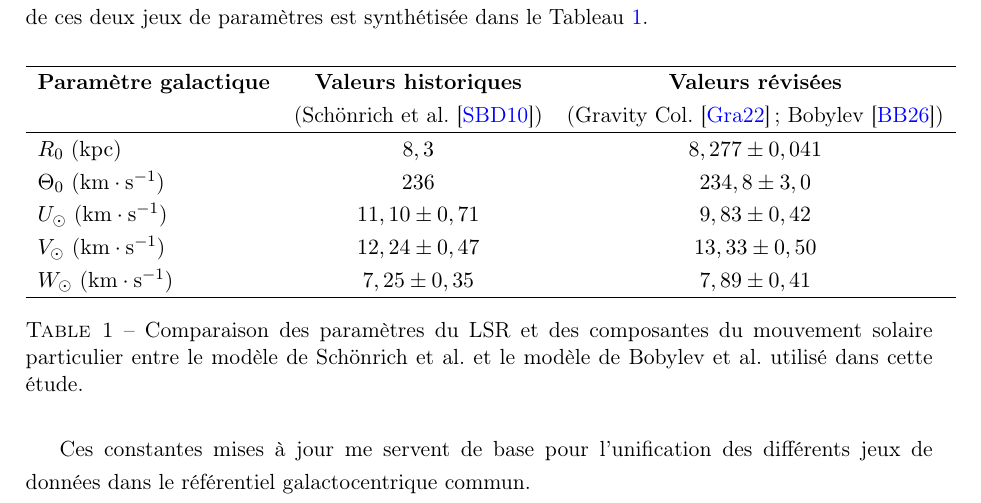
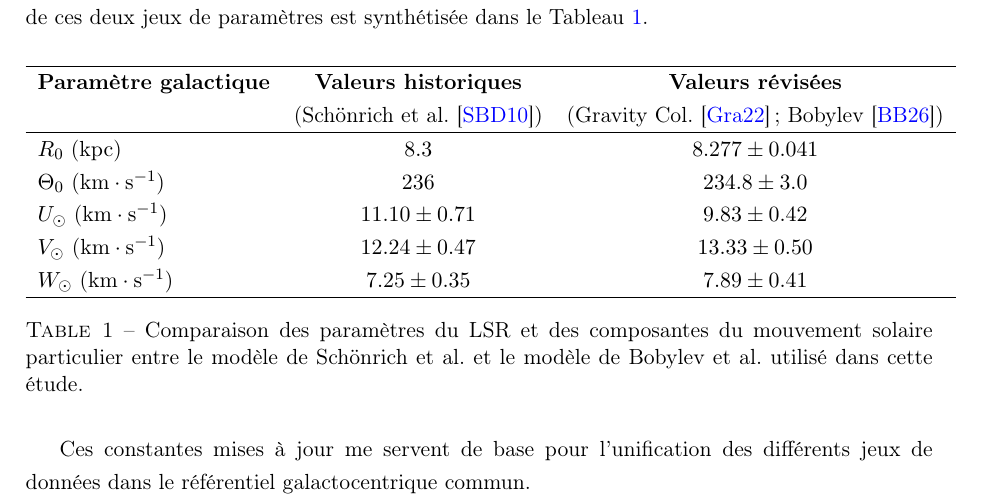
Before and after one commit to KyuriTaima/CygnusDynamics, a LaTeX paper (Rapport/Rapport de stage.tex): part of page 5 of 23, cut so that both start at the same text. Compiled offline with pdfLaTeX.

Commit message:
Overleaf Connect auto-sync [2026-06-12 11:21:09]

```diff
--- a/Rapport/Rapport de stage.tex
+++ b/Rapport/Rapport de stage.tex
@@ -147,11 +147,11 @@
 			\textbf{Paramètre galactique} & \textbf{Valeurs historiques} & \textbf{Valeurs révisées} \\
 			& (Schönrich et al. \cite{schonrich2010}) & (Gravity Col. \cite{gravity2022} ; Bobylev \cite{bobylev2026}) \\
 			\hline
-			$R_0$ ($\mathrm{kpc}$) & $8,3$ & $8,277 \pm 0,041$ \\
-			$\Theta_0$ ($\mathrm{km\cdot s^{-1}}$) & $236$ & $234,8 \pm 3,0$ \\
-			$U_{\odot}$ ($\mathrm{km\cdot s^{-1}}$) & $11,10 \pm 0,71$ & $9,83 \pm 0,42$ \\
-			$V_{\odot}$ ($\mathrm{km\cdot s^{-1}}$) & $12,24 \pm 0,47$ & $13,33 \pm 0,50$ \\
-			$W_{\odot}$ ($\mathrm{km\cdot s^{-1}}$) & $7,25 \pm 0,35$ & $7,89 \pm 0,41$ \\
+			$R_0$ ($\mathrm{kpc}$) & $8.3$ & $8.277 \pm 0.041$ \\
+			$\Theta_0$ ($\mathrm{km\cdot s^{-1}}$) & $236$ & $234.8 \pm 3.0$ \\
+			$U_{\odot}$ ($\mathrm{km\cdot s^{-1}}$) & $11.10 \pm 0.71$ & $9.83 \pm 0.42$ \\
+			$V_{\odot}$ ($\mathrm{km\cdot s^{-1}}$) & $12.24 \pm 0.47$ & $13.33 \pm 0.50$ \\
+			$W_{\odot}$ ($\mathrm{km\cdot s^{-1}}$) & $7.25 \pm 0.35$ & $7.89 \pm 0.41$ \\
 			\hline
 		\end{tabular}
 		\caption{Comparaison des paramètres du LSR et des composantes du mouvement solaire particulier entre le modèle de Schönrich et al. et le modèle de Bobylev et al. utilisé dans cette étude.}
```
